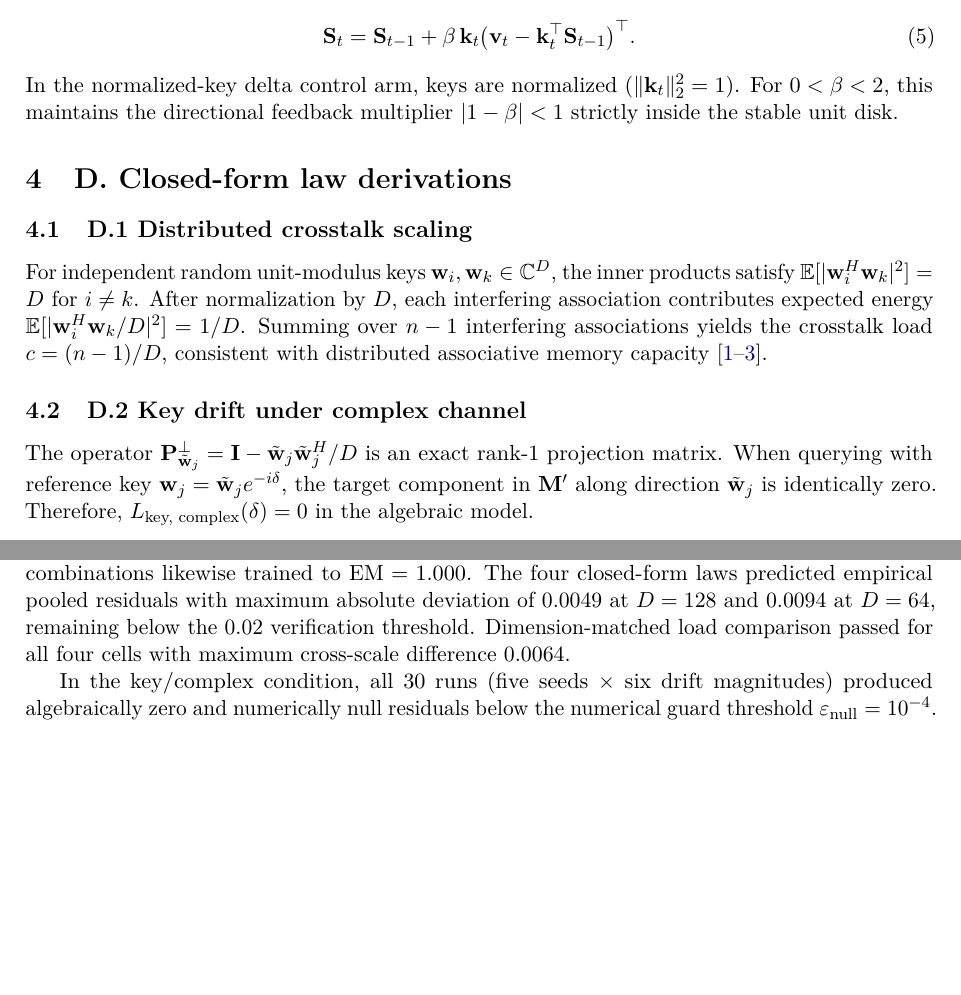
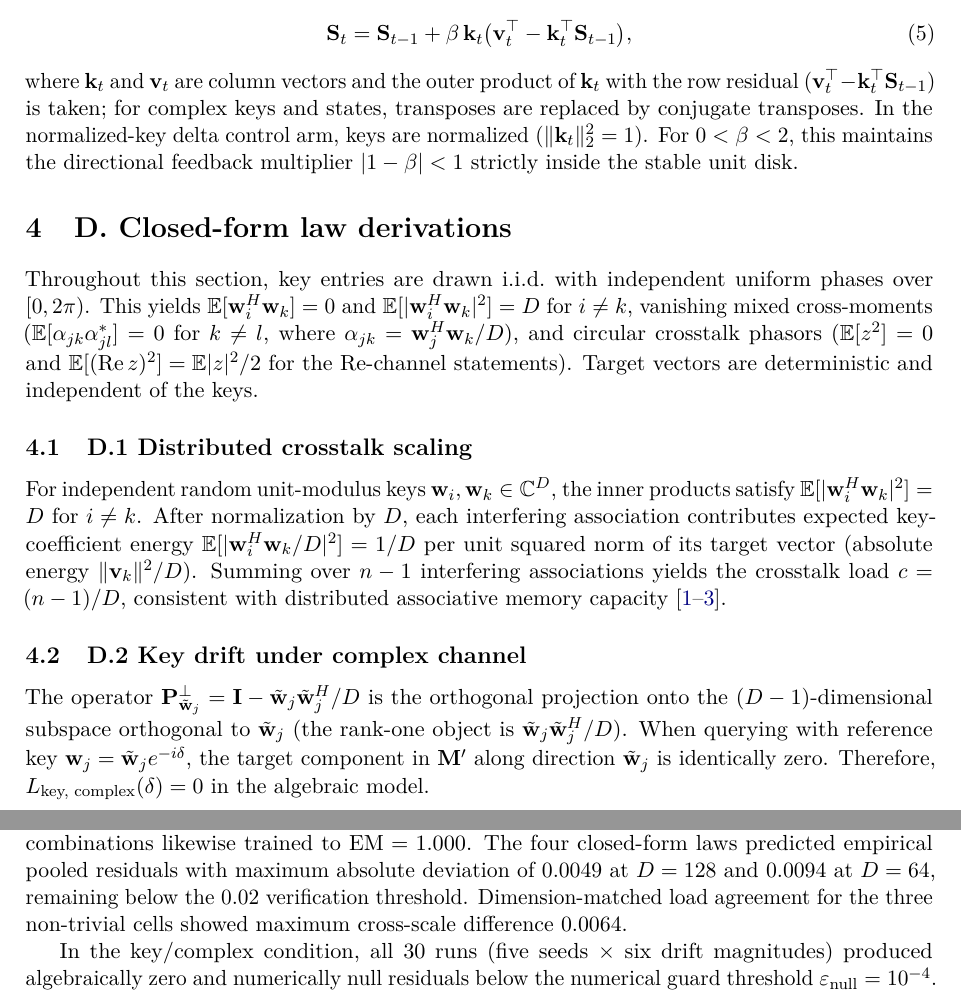
Before and after one commit to 01javierescobar/operator-specific-forgetting, a LaTeX document (paper/supplementary.tex): two parts of pages 2 and 4 of 5 before the commit and two parts of pages 2 and 5 of 5 after it, joined at a grey line, cut so that both start at the same text, the shorter picture padded with empty space. The pictures show the PDF file paper/supplementary.pdf that the author committed with the source.

Commit message:
v1.0.4: Tier C trivial fixes from round-2 hostile review
- Delta-rule update equation: fix malformed transpose structure
  (outer product of key with row residual); declare column-vector
  convention and conjugate-transpose rule for complex keys (main + supp)
- Declare moment assumptions upfront in supp D (iid uniform phases,
  zero-mean, vanishing mixed cross-moments, circular phasors)
- D.4 state/Re vector residual sign corrected ((cos d - 1)v; energy unchanged)
- D.2: P-perp is rank D-1, not rank-1
- Load-invariance claim restricted to three non-trivial cells; inversion
  labeled consistency check (laws linear in c)
- Post-hoc power figure added: n~8 paired seeds ~ 90% power at eps=0.02
- TOST budget confound disclosed (operator-plus-recipe composites)
- D.1 crosstalk energy weighted by target norm

```diff
--- a/paper/supplementary.tex
+++ b/paper/supplementary.tex
@@ -73,24 +73,27 @@ The erased value is re-presented from an external target rather than re-read fro
 \subsection{C.5 Normalized delta control}
 The corrective delta-rule update modifies state $\St \in \R^{D \times D}$ via
 \begin{equation}
-\St_t = \St_{t-1} + \beta\, \mathbf{k}_t \bigl(\mathbf{v}_t - \mathbf{k}_t^\top \St_{t-1}\bigr)^\top .
+\St_t = \St_{t-1} + \beta\, \mathbf{k}_t \bigl(\mathbf{v}_t^\top - \mathbf{k}_t^\top \St_{t-1}\bigr),
 \end{equation}
+where $\mathbf{k}_t$ and $\mathbf{v}_t$ are column vectors and the outer product of $\mathbf{k}_t$ with the row residual $(\mathbf{v}_t^\top - \mathbf{k}_t^\top \St_{t-1})$ is taken; for complex keys and states, transposes are replaced by conjugate transposes.
 In the normalized-key delta control arm, keys are normalized ($\|\mathbf{k}_t\|_2^2 = 1$). For $0 < \beta < 2$, this maintains the directional feedback multiplier $|1 - \beta| < 1$ strictly inside the stable unit disk.
 
 \section{D. Closed-form law derivations}\label{sec:D}
 
+Throughout this section, key entries are drawn i.i.d.\ with independent uniform phases over $[0, 2\pi)$. This yields $\mathbb{E}[\mathbf{w}_i^H \mathbf{w}_k] = 0$ and $\mathbb{E}[|\mathbf{w}_i^H \mathbf{w}_k|^2] = D$ for $i \ne k$, vanishing mixed cross-moments ($\mathbb{E}[\alpha_{jk}\alpha_{jl}^{*}] = 0$ for $k \ne l$, where $\alpha_{jk} = \mathbf{w}_j^H \mathbf{w}_k / D$), and circular crosstalk phasors ($\mathbb{E}[z^2] = 0$ and $\mathbb{E}[(\operatorname{Re} z)^2] = \mathbb{E}|z|^2/2$ for the Re-channel statements). Target vectors are deterministic and independent of the keys.
+
 \subsection{D.1 Distributed crosstalk scaling}
-For independent random unit-modulus keys $\mathbf{w}_i, \mathbf{w}_k \in \C^D$, the inner products satisfy $\mathbb{E}[|\mathbf{w}_i^H \mathbf{w}_k|^2] = D$ for $i \ne k$. After normalization by $D$, each interfering association contributes expected energy $\mathbb{E}[|\mathbf{w}_i^H \mathbf{w}_k / D|^2] = 1/D$. Summing over $n-1$ interfering associations yields the crosstalk load $c=(n-1)/D$, consistent with distributed associative memory capacity \citep{plate1995holographic,kanerva2009hyperdimensional,frady2018theory}.
+For independent random unit-modulus keys $\mathbf{w}_i, \mathbf{w}_k \in \C^D$, the inner products satisfy $\mathbb{E}[|\mathbf{w}_i^H \mathbf{w}_k|^2] = D$ for $i \ne k$. After normalization by $D$, each interfering association contributes expected key-coefficient energy $\mathbb{E}[|\mathbf{w}_i^H \mathbf{w}_k / D|^2] = 1/D$ per unit squared norm of its target vector (absolute energy $\|\mathbf{v}_k\|^2/D$). Summing over $n-1$ interfering associations yields the crosstalk load $c=(n-1)/D$, consistent with distributed associative memory capacity \citep{plate1995holographic,kanerva2009hyperdimensional,frady2018theory}.
 
 \subsection{D.2 Key drift under complex channel}
-The operator $\mathbf{P}_{\tilde{\mathbf{w}}_j}^\perp = \mathbf{I} - \tilde{\mathbf{w}}_j \tilde{\mathbf{w}}_j^H / D$ is an exact rank-1 projection matrix. When querying with reference key $\mathbf{w}_j = \tilde{\mathbf{w}}_j e^{-i\delta}$, the target component in $\M'$ along direction $\tilde{\mathbf{w}}_j$ is identically zero. Therefore, $L_{\text{key, complex}}(\delta) = 0$ in the algebraic model.
+The operator $\mathbf{P}_{\tilde{\mathbf{w}}_j}^\perp = \mathbf{I} - \tilde{\mathbf{w}}_j \tilde{\mathbf{w}}_j^H / D$ is the orthogonal projection onto the $(D-1)$-dimensional subspace orthogonal to $\tilde{\mathbf{w}}_j$ (the rank-one object is $\tilde{\mathbf{w}}_j \tilde{\mathbf{w}}_j^H / D$). When querying with reference key $\mathbf{w}_j = \tilde{\mathbf{w}}_j e^{-i\delta}$, the target component in $\M'$ along direction $\tilde{\mathbf{w}}_j$ is identically zero. Therefore, $L_{\text{key, complex}}(\delta) = 0$ in the algebraic model.
 
 \subsection{D.3 State drift under complex channel}
 With target item stored as $(e^{i\delta}\mathbf{w}_j)\mathbf{v}_j^\top$ and unbinding performed with reference key $\mathbf{w}_j$, the re-read estimate is:
 \begin{equation}
-\hat{\mathbf{v}}_j = \frac{\tilde{\mathbf{w}}_j^H \M}{D} = \mathbf{v}_j^\top + \frac{e^{-i\delta}}{D}\sum_{k \ne j} \mathbf{w}_j^H \mathbf{w}_k \mathbf{v}_k^\top :
+\hat{\mathbf{v}}_j = \frac{\tilde{\mathbf{w}}_j^H \M}{D} = \mathbf{v}_j^\top + \frac{e^{-i\delta}}{D}\sum_{k \ne j} \mathbf{w}_j^H \mathbf{w}_k \mathbf{v}_k^\top .
 \end{equation}
-the target phase cancels because the estimate is read with the item's own stored coordinate $\tilde{\mathbf{w}}_j$, while the crosstalk terms retain the $e^{-i\delta}$ factor.
+The target phase cancels because the estimate is read with the item's own stored coordinate $\tilde{\mathbf{w}}_j$, while the crosstalk terms retain the $e^{-i\delta}$ factor.
 Subtracting $\mathbf{w}_j \hat{\mathbf{v}}_j$ yields the post-erase state:
 \begin{equation}
 \M' = (e^{i\delta}-1)\mathbf{w}_j \mathbf{v}_j^\top + \sum_{k \ne j} \mathbf{w}_k \mathbf{v}_k^\top - \mathbf{w}_j \frac{e^{-i\delta}}{D}\sum_{k \ne j} \mathbf{w}_j^H \mathbf{w}_k \mathbf{v}_k^\top .
@@ -145,7 +148,7 @@ With $\beta=1$ and unnormalized embedding initialization ($\|\mathbf{k}_t\|^2 \a
 
 \section{G. Numerical results summary}\label{sec:G}
 
-At $D=128$, all 15 seed--arm combinations reached $\mathrm{EM}=1.000$; at $D=64$, all 9 seed--arm combinations likewise trained to $\mathrm{EM}=1.000$. The four closed-form laws predicted empirical pooled residuals with maximum absolute deviation of $0.0049$ at $D=128$ and $0.0094$ at $D=64$, remaining below the $0.02$ verification threshold. Dimension-matched load comparison passed for all four cells with maximum cross-scale difference $0.0064$.
+At $D=128$, all 15 seed--arm combinations reached $\mathrm{EM}=1.000$; at $D=64$, all 9 seed--arm combinations likewise trained to $\mathrm{EM}=1.000$. The four closed-form laws predicted empirical pooled residuals with maximum absolute deviation of $0.0049$ at $D=128$ and $0.0094$ at $D=64$, remaining below the $0.02$ verification threshold. Dimension-matched load agreement for the three non-trivial cells showed maximum cross-scale difference $0.0064$.
 
 In the key/complex condition, all 30 runs (five seeds $\times$ six drift magnitudes) produced algebraically zero and numerically null residuals below the numerical guard threshold $\varepsilon_{\text{null}} = 10^{-4}$. TOST yielded mean difference $-0.0031$ with $90\%$ CI $[-0.0206,\,0.0144]$; because the lower bound crosses $-\varepsilon=-0.02$ by $0.0006$ under $n=5$ seeds, the result is reported as inconclusive with respect to formal equivalence.
 
```
Also changed, not shown: paper/onda_operator_specific_forgetting.tex (+7 -6 lines), paper/onda_operator_specific_forgetting.pdf, paper/supplementary.pdf, paper/supplementary.tex (2 more changed lines), 1 other file.
